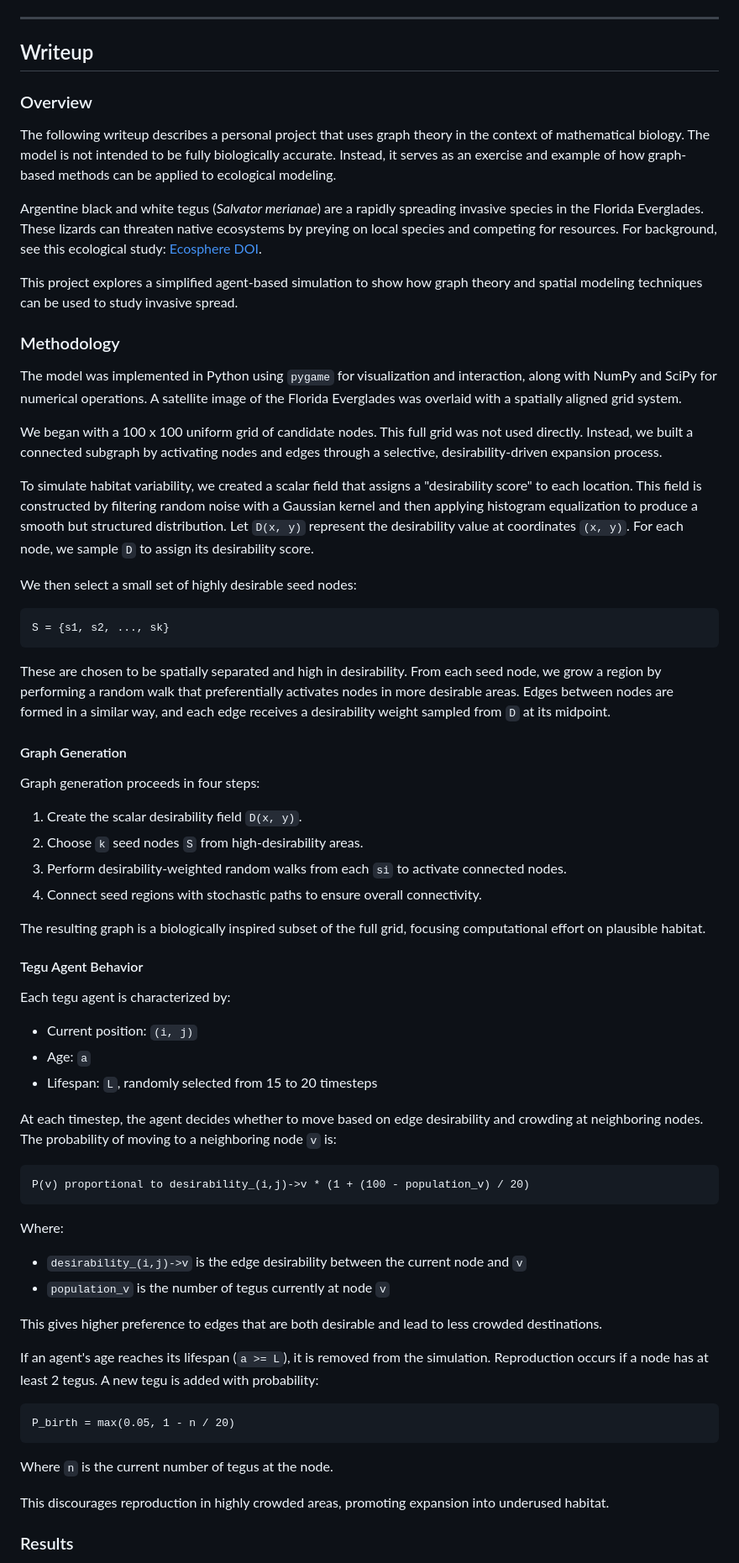
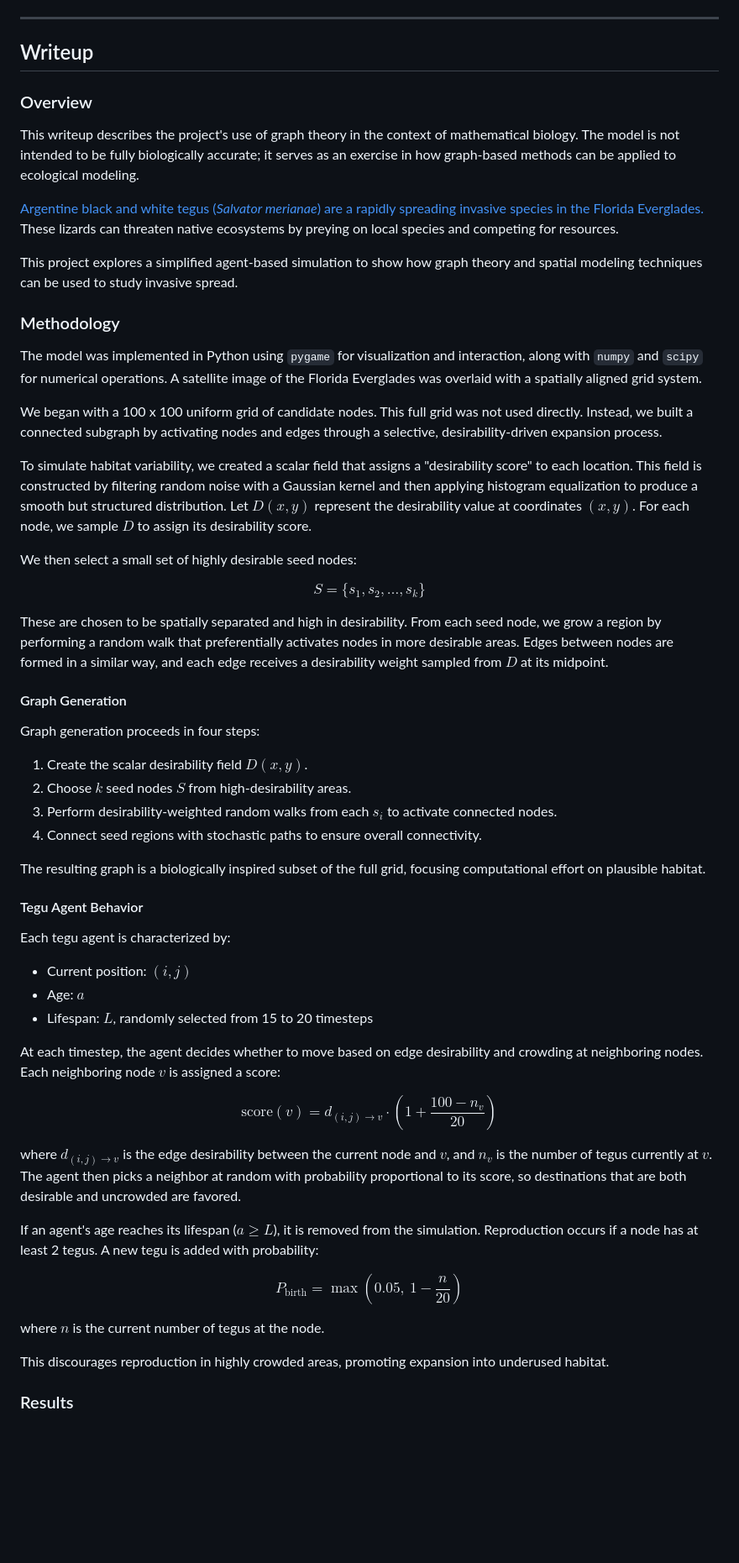
Before and after one commit to Boaxes/Modeling-Invasive-Tegu-Populations, a Markdown page: README.md, the part around one of its changes. Shown at 84% size. GitHub-like rendering; blank space fills up the shorter version.

Commit message:
Polish README for portfolio presentation

````diff
--- a/README.md
+++ b/README.md
@@ -39,38 +39,35 @@ Each time you press `Space`, the program advances the simulation by one timestep
 
 ## Writeup
 
-
 ### Overview
 
-The following writeup describes a personal project that uses graph theory in the context of mathematical biology. The model is not intended to be fully biologically accurate. Instead, it serves as an exercise and example of how graph-based methods can be applied to ecological modeling.
+This writeup describes the project's use of graph theory in the context of mathematical biology. The model is not intended to be fully biologically accurate; it serves as an exercise in how graph-based methods can be applied to ecological modeling.
 
-Argentine black and white tegus (*Salvator merianae*) are a rapidly spreading invasive species in the Florida Everglades. These lizards can threaten native ecosystems by preying on local species and competing for resources. For background, see this ecological study: [Ecosphere DOI](https://doi.org/10.1002/ecs2.3579).
+[Argentine black and white tegus (*Salvator merianae*) are a rapidly spreading invasive species in the Florida Everglades.](https://doi.org/10.1002/ecs2.3579) These lizards can threaten native ecosystems by preying on local species and competing for resources.
 
 This project explores a simplified agent-based simulation to show how graph theory and spatial modeling techniques can be used to study invasive spread.
 
 ### Methodology
 
-The model was implemented in Python using `pygame` for visualization and interaction, along with NumPy and SciPy for numerical operations. A satellite image of the Florida Everglades was overlaid with a spatially aligned grid system.
+The model was implemented in Python using `pygame` for visualization and interaction, along with `numpy` and `scipy` for numerical operations. A satellite image of the Florida Everglades was overlaid with a spatially aligned grid system.
 
 We began with a 100 x 100 uniform grid of candidate nodes. This full grid was not used directly. Instead, we built a connected subgraph by activating nodes and edges through a selective, desirability-driven expansion process.
 
-To simulate habitat variability, we created a scalar field that assigns a "desirability score" to each location. This field is constructed by filtering random noise with a Gaussian kernel and then applying histogram equalization to produce a smooth but structured distribution. Let `D(x, y)` represent the desirability value at coordinates `(x, y)`. For each node, we sample `D` to assign its desirability score.
+To simulate habitat variability, we created a scalar field that assigns a "desirability score" to each location. This field is constructed by filtering random noise with a Gaussian kernel and then applying histogram equalization to produce a smooth but structured distribution. Let $D(x, y)$ represent the desirability value at coordinates $(x, y)$. For each node, we sample $D$ to assign its desirability score.
 
 We then select a small set of highly desirable seed nodes:
 
-```text
-S = {s1, s2, ..., sk}
-```
+$$S = \{s_1, s_2, \dots, s_k\}$$
 
-These are chosen to be spatially separated and high in desirability. From each seed node, we grow a region by performing a random walk that preferentially activates nodes in more desirable areas. Edges between nodes are formed in a similar way, and each edge receives a desirability weight sampled from `D` at its midpoint.
+These are chosen to be spatially separated and high in desirability. From each seed node, we grow a region by performing a random walk that preferentially activates nodes in more desirable areas. Edges between nodes are formed in a similar way, and each edge receives a desirability weight sampled from $D$ at its midpoint.
 
 #### Graph Generation
 
 Graph generation proceeds in four steps:
 
-1. Create the scalar desirability field `D(x, y)`.
-2. Choose `k` seed nodes `S` from high-desirability areas.
-3. Perform desirability-weighted random walks from each `si` to activate connected nodes.
+1. Create the scalar desirability field $D(x, y)$.
+2. Choose $k$ seed nodes $S$ from high-desirability areas.
+3. Perform desirability-weighted random walks from each $s_i$ to activate connected nodes.
 4. Connect seed regions with stochastic paths to ensure overall connectivity.
 
 The resulting graph is a biologically inspired subset of the full grid, focusing computational effort on plausible habitat.
@@ -79,30 +76,21 @@ The resulting graph is a biologically inspired subset of the full grid, focusing
 
 Each tegu agent is characterized by:
 
-- Current position: `(i, j)`
-- Age: `a`
-- Lifespan: `L`, randomly selected from 15 to 20 timesteps
+- Current position: $(i, j)$
+- Age: $a$
+- Lifespan: $L$, randomly selected from 15 to 20 timesteps
 
-At each timestep, the agent decides whether to move based on edge desirability and crowding at neighboring nodes. The probability of moving to a neighboring node `v` is:
+At each timestep, the agent decides whether to move based on edge desirability and crowding at neighboring nodes. Each neighboring node $v$ is assigned a score:
 
-```text
-P(v) proportional to desirability_(i,j)->v * (1 + (100 - population_v) / 20)
-```
+$$\text{score}(v) = d_{(i,j) \to v} \cdot \left(1 + \frac{100 - n_v}{20}\right)$$
 
-Where:
+where $d_{(i,j) \to v}$ is the edge desirability between the current node and $v$, and $n_v$ is the number of tegus currently at $v$. The agent then picks a neighbor at random with probability proportional to its score, so destinations that are both desirable and uncrowded are favored.
 
-- `desirability_(i,j)->v` is the edge desirability between the current node and `v`
-- `population_v` is the number of tegus currently at node `v`
+If an agent's age reaches its lifespan ($a \geq L$), it is removed from the simulation. Reproduction occurs if a node has at least 2 tegus. A new tegu is added with probability:
 
-This gives higher preference to edges that are both desirable and lead to less crowded destinations.
+$$P_\text{birth} = \max\left(0.05,\ 1 - \frac{n}{20}\right)$$
 
-If an agent's age reaches its lifespan (`a >= L`), it is removed from the simulation. Reproduction occurs if a node has at least 2 tegus. A new tegu is added with probability:
-
-```text
-P_birth = max(0.05, 1 - n / 20)
-```
-
-Where `n` is the current number of tegus at the node.
+where $n$ is the current number of tegus at the node.
 
 This discourages reproduction in highly crowded areas, promoting expansion into underused habitat.
 
````
Also changed, not shown: other parts of README.md (+3 -13 lines).
